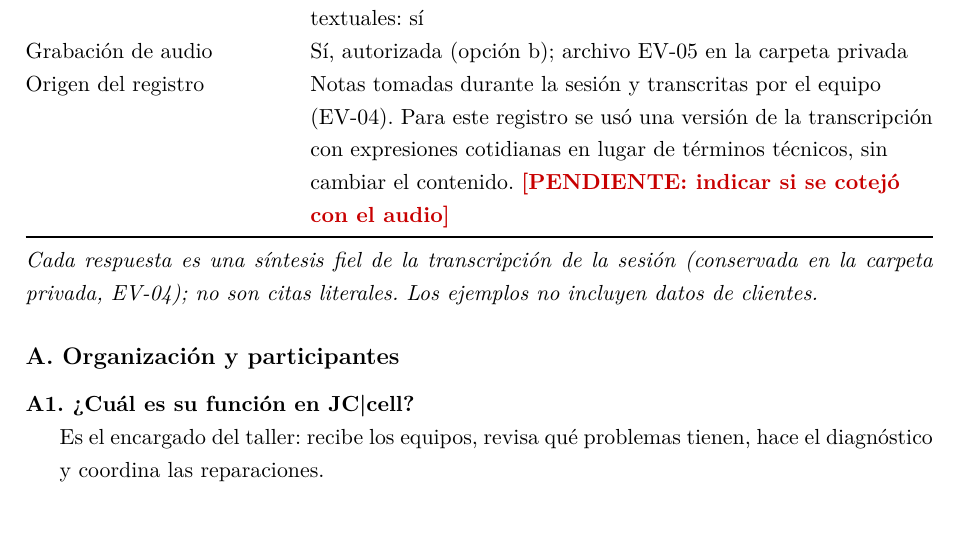
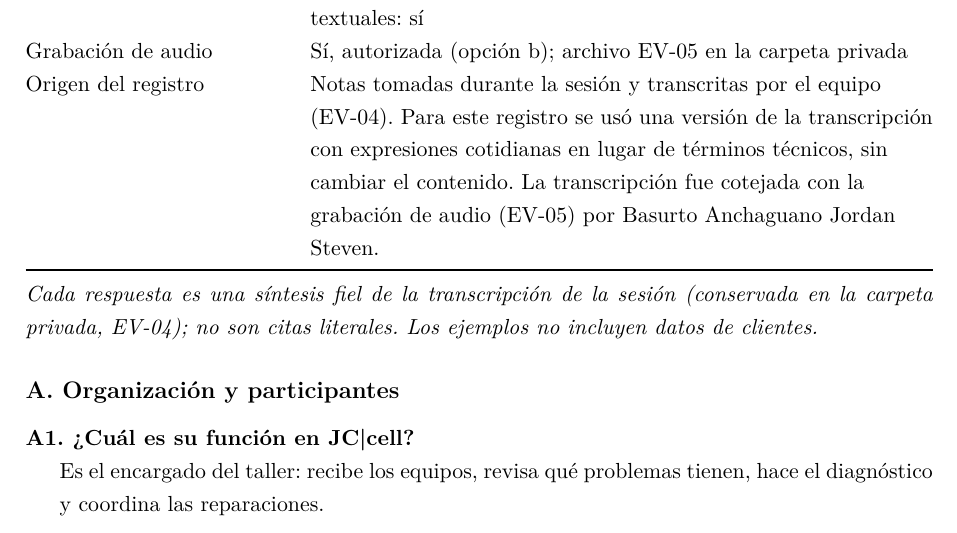
Before and after one commit to EleSteven777/ISR401-ContX, a LaTeX document (PFC/E1/main.tex, which reads PFC/E1/evidencias/entrevista-JC-731-anonimizada.tex): part of page 33 of 36, cut so that both start at the same text. Compiled offline with pdfLaTeX.

Commit message:
Registra el cotejo de la transcripcion de SE-01 con el audio

```diff
--- a/PFC/E1/evidencias/entrevista-JC-731-anonimizada.tex
+++ b/PFC/E1/evidencias/entrevista-JC-731-anonimizada.tex
@@ -18,7 +18,7 @@
   Anotador & Holguin Mendoza Jonathan Alexander \\
   Consentimiento & PFC-ISR401-CONTX-A03, versi\'on 1.3, firmado el 20/11/2026 (EV-03). Autorizaciones: a) participaci\'on: s\'i; b) audio: s\'i; c) citas textuales: s\'i \\
   Grabaci\'on de audio & S\'i, autorizada (opci\'on b); archivo EV-05 en la carpeta privada \\
-  Origen del registro & Notas tomadas durante la sesi\'on y transcritas por el equipo (EV-04). Para este registro se us\'o una versi\'on de la transcripci\'on con expresiones cotidianas en lugar de t\'erminos t\'ecnicos, sin cambiar el contenido. \pendiente{indicar si se cotej\'o con el audio} \\
+  Origen del registro & Notas tomadas durante la sesi\'on y transcritas por el equipo (EV-04). Para este registro se us\'o una versi\'on de la transcripci\'on con expresiones cotidianas en lugar de t\'erminos t\'ecnicos, sin cambiar el contenido. La transcripci\'on fue cotejada con la grabaci\'on de audio (EV-05) por Basurto Anchaguano Jordan Steven. \\
   \bottomrule
 \end{tabularx}
 
```
